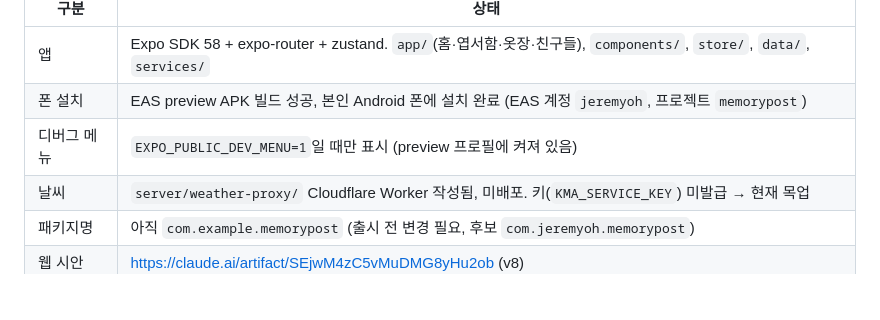
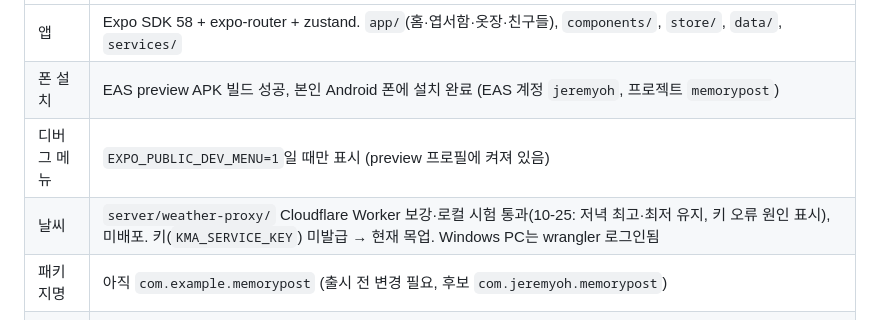
Before and after one commit to jeremyoh007-oss/memorypost-app, a Markdown page: CLAUDE.md, the part around the change. GitHub-like rendering; blank space fills up the shorter version.

Commit message:
CLAUDE.md: update weather status after proxy fixes
Co-Authored-By: Claude Opus 5.5 <noreply@anthropic.com>

```diff
--- a/CLAUDE.md
+++ b/CLAUDE.md
@@ -29,7 +29,7 @@
 | 앱 | Expo SDK 58 + expo-router + zustand. `app/`(홈·엽서함·옷장·친구들), `components/`, `store/`, `data/`, `services/` |
 | 폰 설치 | EAS preview APK 빌드 성공, 본인 Android 폰에 설치 완료 (EAS 계정 `jeremyoh`, 프로젝트 `memorypost`) |
 | 디버그 메뉴 | `EXPO_PUBLIC_DEV_MENU=1`일 때만 표시 (preview 프로필에 켜져 있음) |
-| 날씨 | `server/weather-proxy/` Cloudflare Worker 작성됨, 미배포. 키(`KMA_SERVICE_KEY`) 미발급 → 현재 목업 |
+| 날씨 | `server/weather-proxy/` Cloudflare Worker 보강·로컬 시험 통과(10-25: 저녁 최고·최저 유지, 키 오류 원인 표시), 미배포. 키(`KMA_SERVICE_KEY`) 미발급 → 현재 목업. Windows PC는 wrangler 로그인됨 |
 | 패키지명 | 아직 `com.example.memorypost` (출시 전 변경 필요, 후보 `com.jeremyoh.memorypost`) |
 | 웹 시안 | https://claude.ai/artifact/SEjwM4zC5vMuDMG8yHu2ob (v8) |
 | 사업계획서 | https://claude.ai/artifact/Ac5mQi3y7QasvPyut5WJ5f (첫해 비용 47만 원, 개발 100시간 추정) |
```
